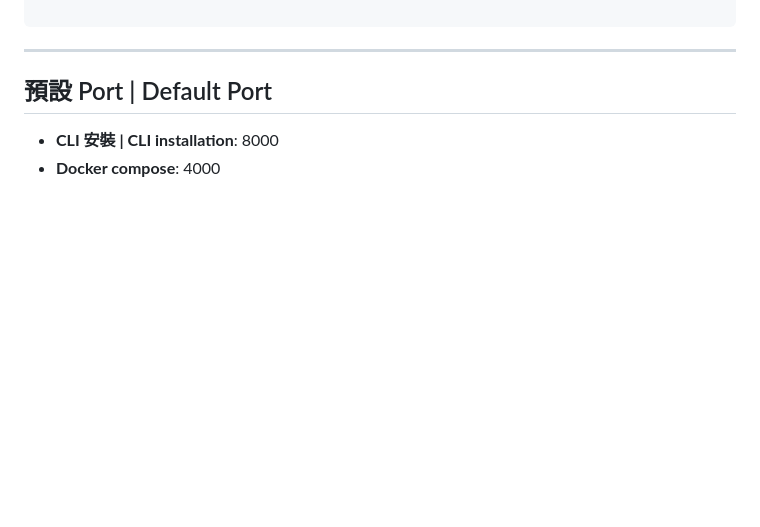
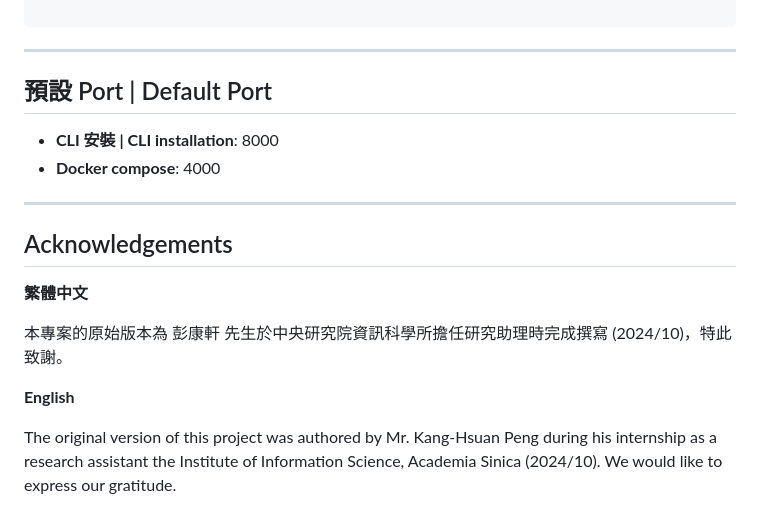
Before and after one commit to AS-AIGC/AS-FAQ-Bot, a Markdown page: AS-FAQ-RAG/README.md, the part around the change printed below. Drawn GitHub-style; blank space fills up the shorter version.

```diff
--- a/AS-FAQ-RAG/README.md
+++ b/AS-FAQ-RAG/README.md
@@ -498,3 +503,15 @@ curl --location 'http://127.0.0.1:8000/ask' \
 
 - **CLI 安裝 | CLI installation**: 8000
 - **Docker compose**: 4000
+
+---
+
+## Acknowledgements
+
+**繁體中文**
+
+本專案的原始版本為 彭康軒 先生於中央研究院資訊科學所擔任研究助理時完成撰寫 (2024/10)，特此致謝。
+
+**English**
+
+The original version of this project was authored by Mr. Kang-Hsuan Peng during his internship as a research assistant the Institute of Information Science, Academia Sinica (2024/10). We would like to express our gratitude.
```
Also changed, not shown: other parts of AS-FAQ-RAG/README.md (+5 -0 lines).
